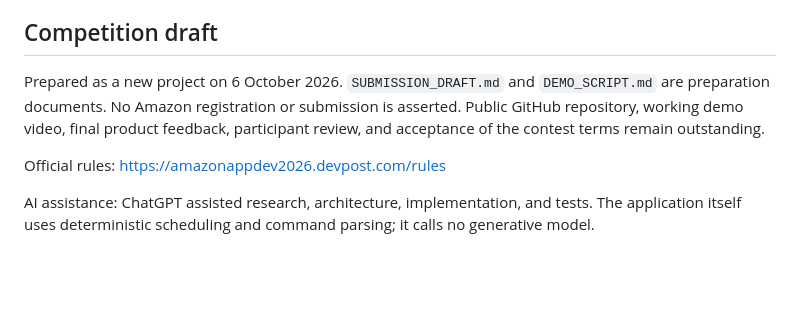
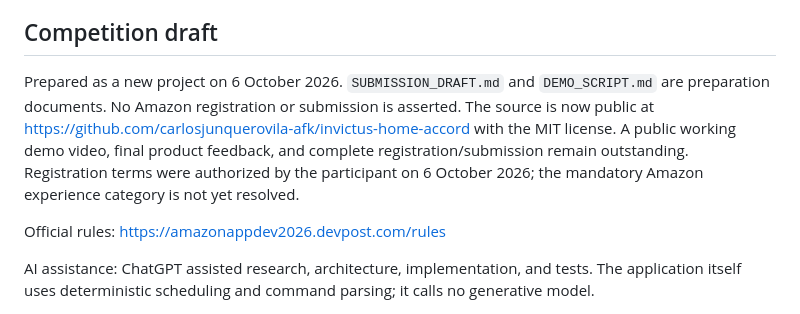
Before and after one commit to carlosjunquerovila-afk/invictus-home-accord, a Markdown page: README.md, the part around the change. Rendered like a GitHub page; blank space fills up the shorter version.

Commit message:
Update preparation status after source publication

```diff
--- a/README.md
+++ b/README.md
@@ -55,7 +55,7 @@ Tests exercise missing/withdrawn consent, stale proposals, conflicting resources
 
 ## Competition draft
 
-Prepared as a new project on 6 October 2026. `SUBMISSION_DRAFT.md` and `DEMO_SCRIPT.md` are preparation documents. No Amazon registration or submission is asserted. Public GitHub repository, working demo video, final product feedback, participant review, and acceptance of the contest terms remain outstanding.
+Prepared as a new project on 6 October 2026. `SUBMISSION_DRAFT.md` and `DEMO_SCRIPT.md` are preparation documents. No Amazon registration or submission is asserted. The source is now public at https://github.com/carlosjunquerovila-afk/invictus-home-accord with the MIT license. A public working demo video, final product feedback, and complete registration/submission remain outstanding. Registration terms were authorized by the participant on 6 October 2026; the mandatory Amazon experience category is not yet resolved.
 
 Official rules: https://amazonappdev2026.devpost.com/rules
 
```
